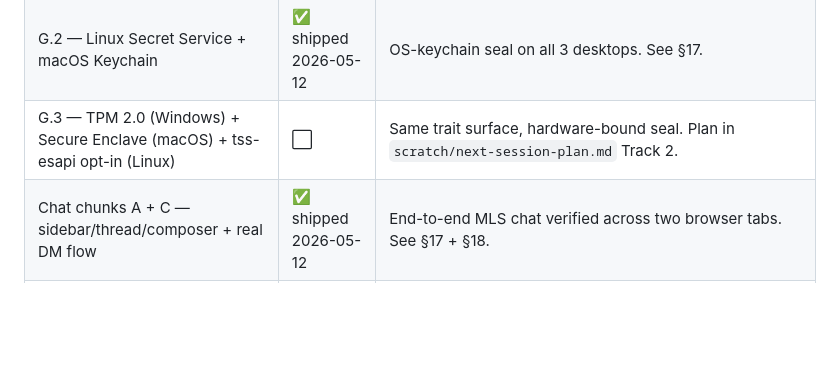
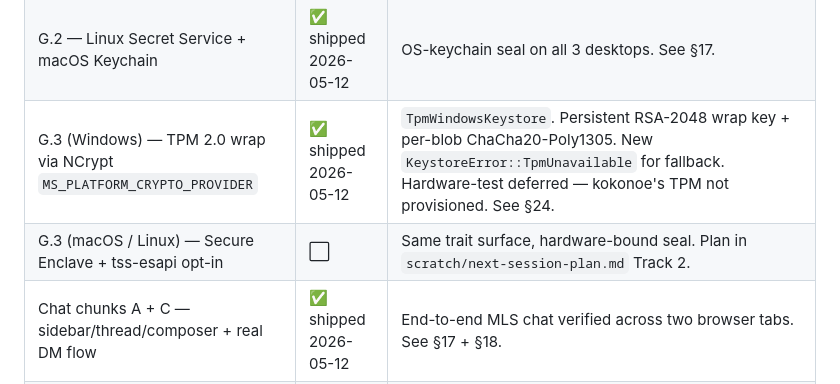
Before and after one commit to suhteevah/lattice, a Markdown page: docs/HANDOFF.md, the part around one of its changes. Rendered like a GitHub page; blank space fills up the shorter version.

```diff
--- a/docs/HANDOFF.md
+++ b/docs/HANDOFF.md
@@ -177,7 +177,8 @@ Phase progress against [`scratch/m7-build-plan.md`](../scratch/m7-build-plan.md)
 | F — Tauri desktop shell | ✅ shipped 2026-05-12 | This session. See above + §15. |
 | G.1 — Keystore trait + DPAPI Windows impl | ✅ shipped 2026-05-12 | `lattice-media::keystore` + 5 IPC commands. See §16, DECISIONS §D-26. |
 | G.2 — Linux Secret Service + macOS Keychain | ✅ shipped 2026-05-12 | OS-keychain seal on all 3 desktops. See §17. |
-| G.3 — TPM 2.0 (Windows) + Secure Enclave (macOS) + tss-esapi opt-in (Linux) | ⬜ | Same trait surface, hardware-bound seal. Plan in `scratch/next-session-plan.md` Track 2. |
+| G.3 (Windows) — TPM 2.0 wrap via NCrypt `MS_PLATFORM_CRYPTO_PROVIDER` | ✅ shipped 2026-05-12 | `TpmWindowsKeystore`. Persistent RSA-2048 wrap key + per-blob ChaCha20-Poly1305. New `KeystoreError::TpmUnavailable` for fallback. Hardware-test deferred — kokonoe's TPM not provisioned. See §24. |
+| G.3 (macOS / Linux) — Secure Enclave + tss-esapi opt-in | ⬜ | Same trait surface, hardware-bound seal. Plan in `scratch/next-session-plan.md` Track 2. |
 | Chat chunks A + C — sidebar/thread/composer + real DM flow | ✅ shipped 2026-05-12 | End-to-end MLS chat verified across two browser tabs. See §17 + §18. |
 | Chat group-state persistence — chat survives page reload | ✅ shipped 2026-05-12 | localStorage-backed MLS group + KP + convo index. See §19. |
 | Chat scrollback — pre-reload thread history renders on reload | ✅ shipped 2026-05-12 | Plaintexts persisted under `lattice/messages/{gid}/v1`. See §20. |
```
Also changed, not shown: other parts of docs/HANDOFF.md (+75 -3 lines), docs/DECISIONS.md (+24 -0 lines), docs/ROADMAP.md (+24 -2 lines).
